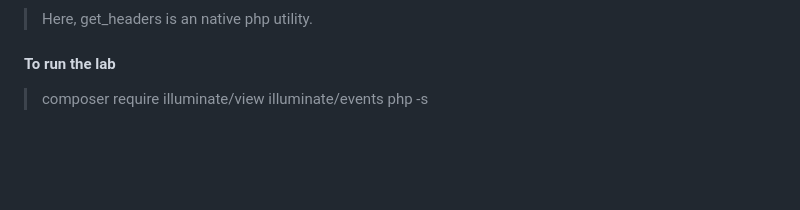
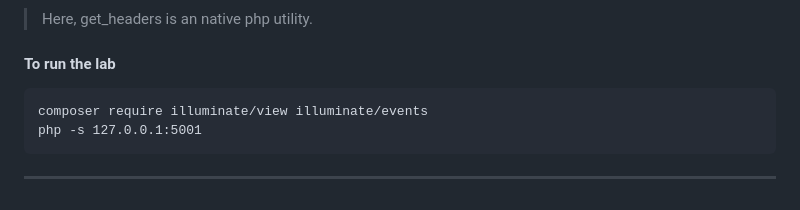
Before and after one commit to CV1523/SSTI-Engine-Breakout, a Markdown page: Payloads_&_Observations.md, the part around one of its changes. GitHub-like rendering; blank space fills up the shorter version.

Commit message:
Updates: On observation markdown structure

````diff
--- a/Payloads_&_Observations.md
+++ b/Payloads_&_Observations.md
@@ -145,5 +145,8 @@
 > Here, get_headers is an native php utility.
 
 #### To run the lab
-> composer require illuminate/view illuminate/events
-> php -s <Socket>
+```
+composer require illuminate/view illuminate/events
+php -s 127.0.0.1:5001
+```
+---
````
Also changed, not shown: other parts of Payloads_&_Observations.md (+8 -8 lines).
